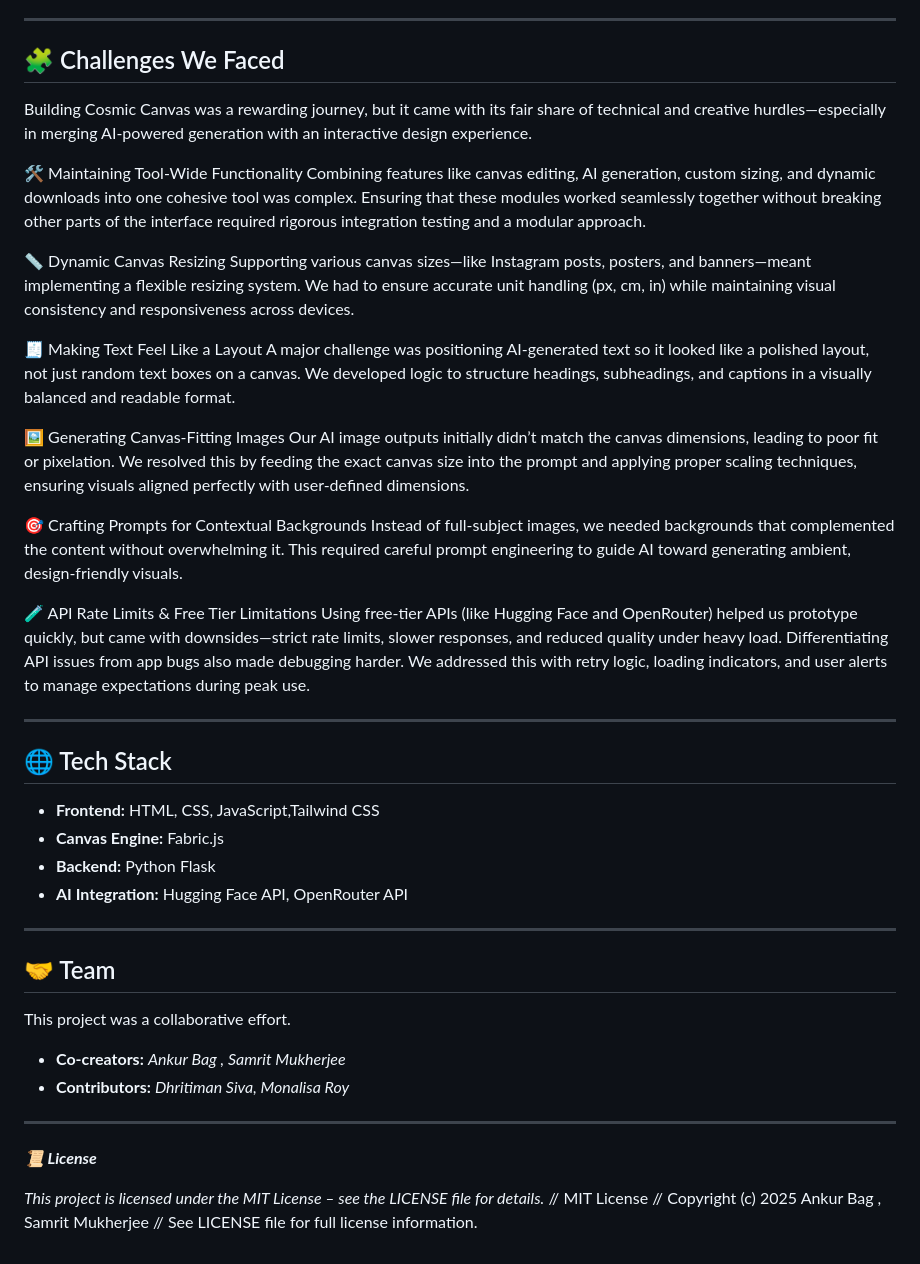
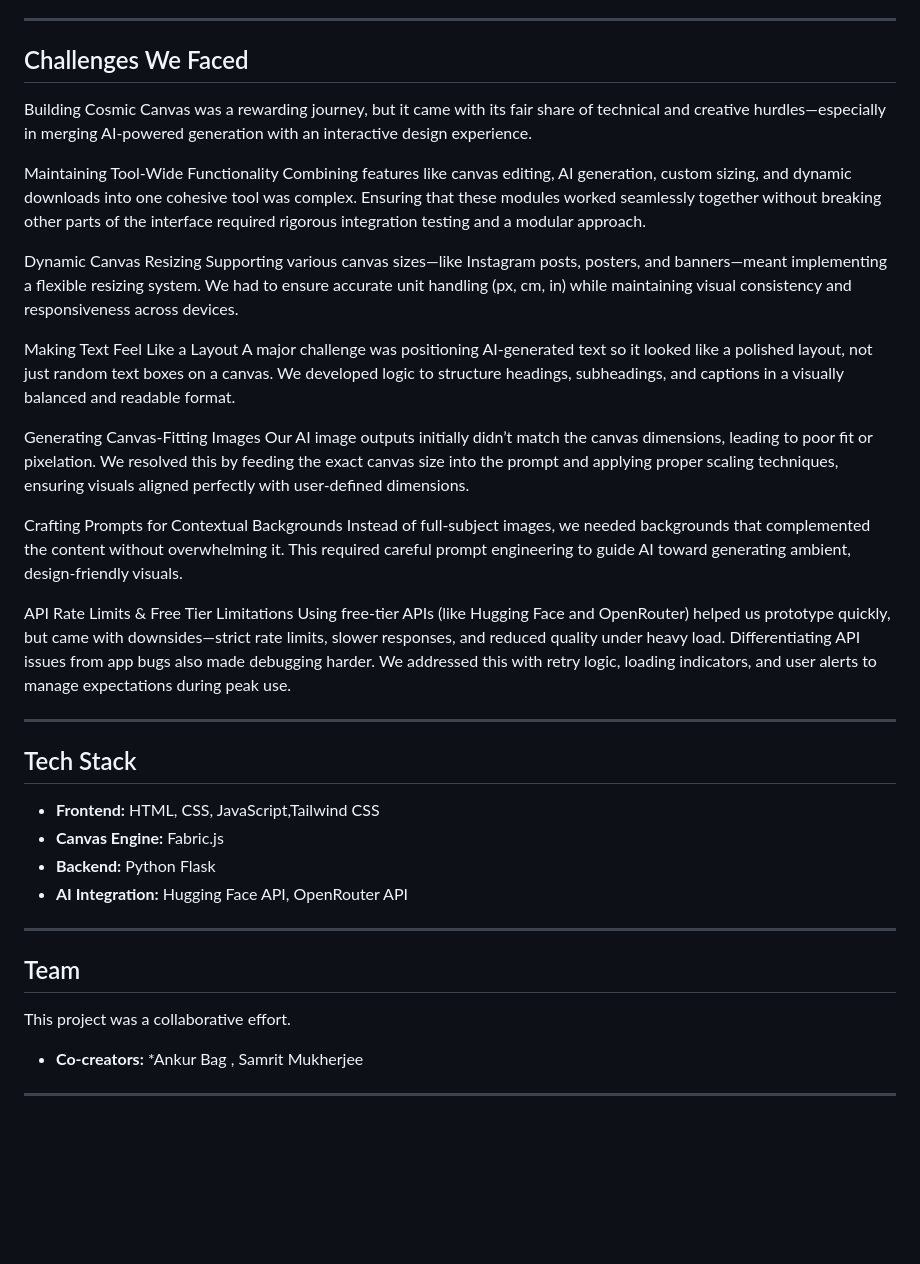
Before and after one commit to ankur-bag/Cosmic-Canvas, a Markdown page: README.md, the part around one of its changes. Drawn GitHub-style; blank space fills up the shorter version.

Commit message:
Refactor README for improved structure and clarity
Updated headings and formatting for consistency and clarity throughout the README.

```diff
--- a/README.md
+++ b/README.md
@@ -48,30 +48,30 @@ We're democratizing design by making it accessible, editable, and intuitive for
 
 -----
 
-## 🧩 Challenges We Faced
+##  Challenges We Faced
 Building Cosmic Canvas was a rewarding journey, but it came with its fair share of technical and creative hurdles—especially in merging AI-powered generation with an interactive design experience.
 
-🛠️ Maintaining Tool-Wide Functionality
+ Maintaining Tool-Wide Functionality
 Combining features like canvas editing, AI generation, custom sizing, and dynamic downloads into one cohesive tool was complex. Ensuring that these modules worked seamlessly together without breaking other parts of the interface required rigorous integration testing and a modular approach.
 
-📏 Dynamic Canvas Resizing
+ Dynamic Canvas Resizing
 Supporting various canvas sizes—like Instagram posts, posters, and banners—meant implementing a flexible resizing system. We had to ensure accurate unit handling (px, cm, in) while maintaining visual consistency and responsiveness across devices.
 
-🧾 Making Text Feel Like a Layout
+ Making Text Feel Like a Layout
 A major challenge was positioning AI-generated text so it looked like a polished layout, not just random text boxes on a canvas. We developed logic to structure headings, subheadings, and captions in a visually balanced and readable format.
 
-🖼️ Generating Canvas-Fitting Images
+ Generating Canvas-Fitting Images
 Our AI image outputs initially didn’t match the canvas dimensions, leading to poor fit or pixelation. We resolved this by feeding the exact canvas size into the prompt and applying proper scaling techniques, ensuring visuals aligned perfectly with user-defined dimensions.
 
-🎯 Crafting Prompts for Contextual Backgrounds
+ Crafting Prompts for Contextual Backgrounds
 Instead of full-subject images, we needed backgrounds that complemented the content without overwhelming it. This required careful prompt engineering to guide AI toward generating ambient, design-friendly visuals.
 
-🧪 API Rate Limits & Free Tier Limitations
+ API Rate Limits & Free Tier Limitations
 Using free-tier APIs (like Hugging Face and OpenRouter) helped us prototype quickly, but came with downsides—strict rate limits, slower responses, and reduced quality under heavy load. Differentiating API issues from app bugs also made debugging harder. We addressed this with retry logic, loading indicators, and user alerts to manage expectations during peak use.
 
 -----
 
-## 🌐 Tech Stack
+##  Tech Stack
 
   * **Frontend:** HTML, CSS, JavaScript,Tailwind CSS
   * **Canvas Engine:** Fabric.js
@@ -80,18 +80,9 @@ Using free-tier APIs (like Hugging Face and OpenRouter) helped us prototype quic
 
 -----
 
-## 🤝 Team
+##  Team
 
 This project was a collaborative effort.
 
-  * **Co-creators:** *Ankur Bag , Samrit Mukherjee*
-  * **Contributors:** *Dhritiman Siva, Monalisa Roy*
-
+  * **Co-creators:** *Ankur Bag , Samrit Mukherjee
 -----
-
- ***📜 License***
-
-*This project is licensed under the MIT License – see the LICENSE file for details.*
-// MIT License
-// Copyright (c) 2025 Ankur Bag , Samrit Mukherjee
-// See LICENSE file for full license information.
```
Also changed, not shown: other parts of README.md (+5 -5 lines).
